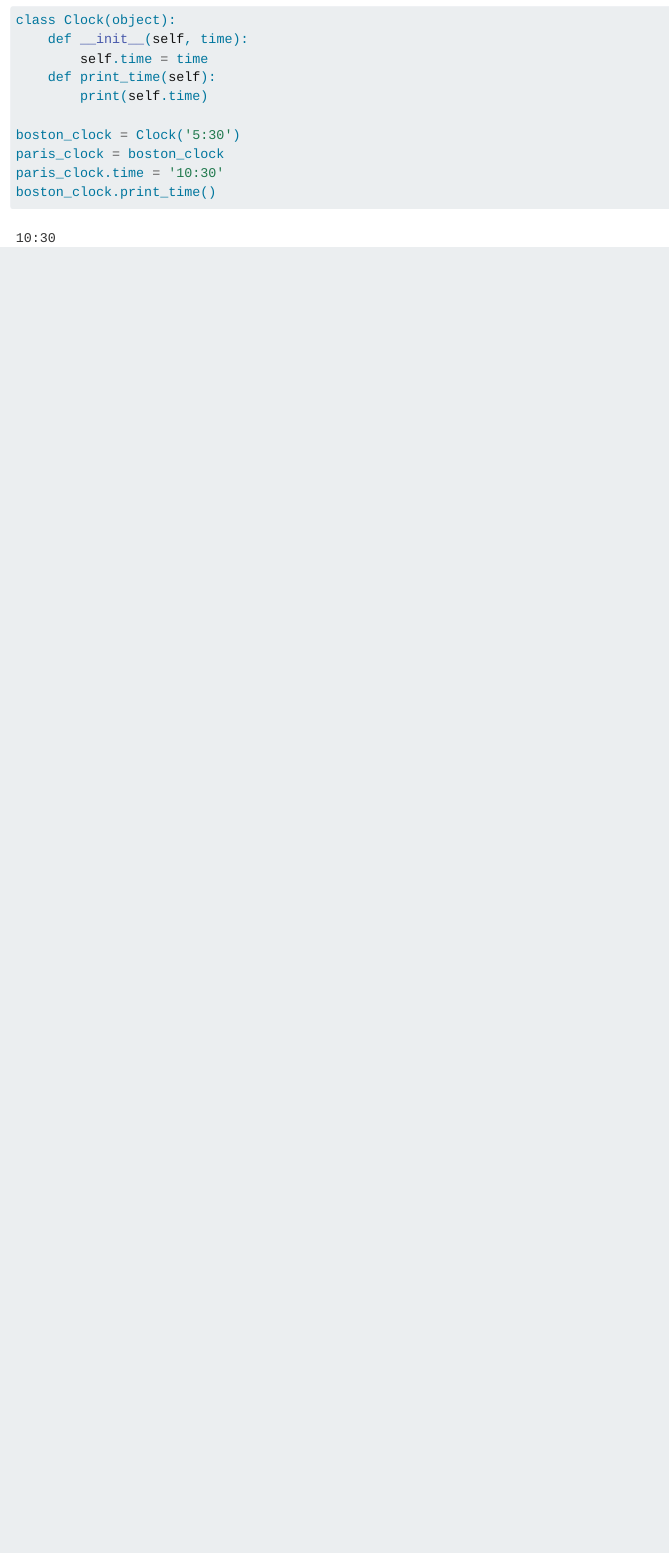
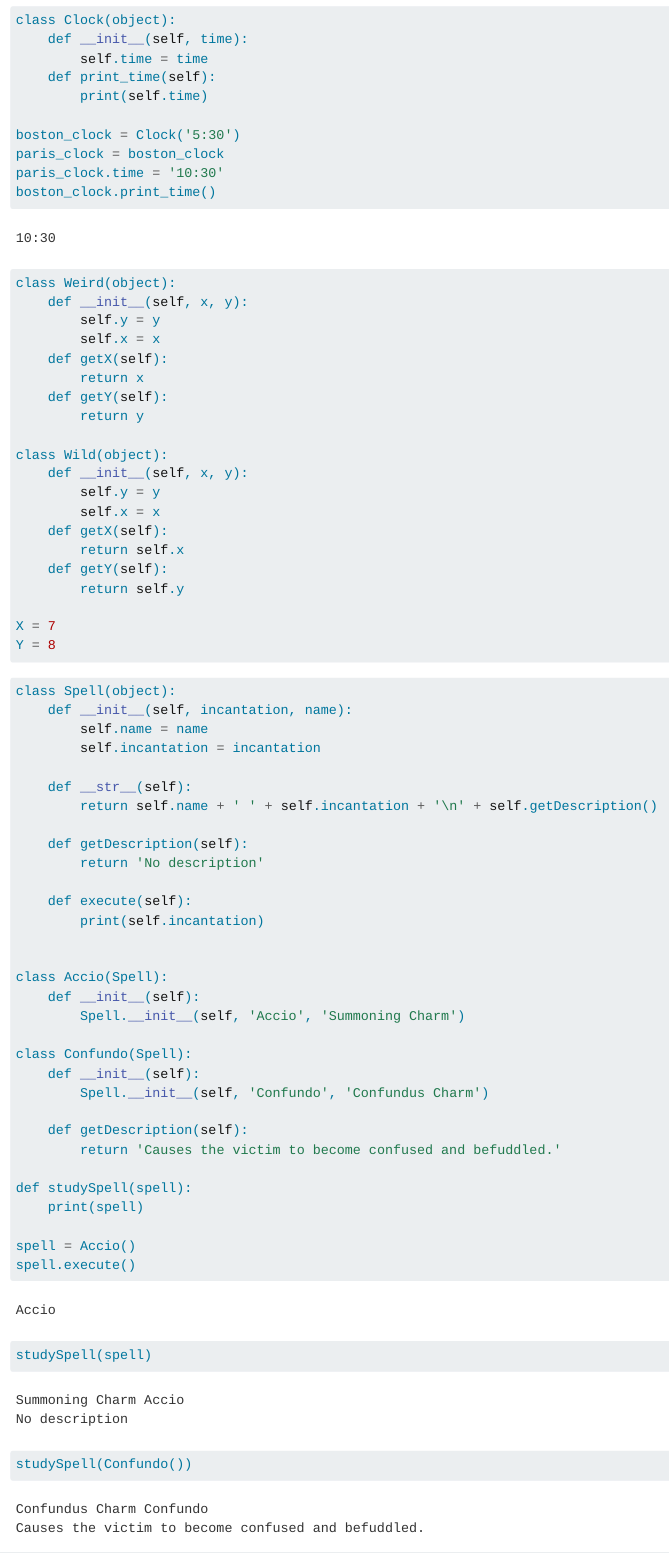
Before and after one commit to jocifuentesr/ct-python-mitx, a Quarto document (lecture9_sandbox.qmd): the page in a window 1100 px wide, from 530 px down. Rendered offline with R 4.5, knitr and Pandoc in place of Quarto, with nearby package versions; some code elsewhere in the file could not run offline.

Commit message:
Lesson 09 finished

````diff
--- a/lecture9_sandbox.qmd
+++ b/lecture9_sandbox.qmd
@@ -36,3 +36,67 @@ paris_clock = boston_clock
 paris_clock.time = '10:30'
 boston_clock.print_time()
 ```
+
+
+```{python}
+class Weird(object):
+    def __init__(self, x, y):
+        self.y = y
+        self.x = x
+    def getX(self):
+        return x
+    def getY(self):
+        return y
+
+class Wild(object):
+    def __init__(self, x, y):
+        self.y = y
+        self.x = x
+    def getX(self):
+        return self.x
+    def getY(self):
+        return self.y
+
+X = 7
+Y = 8
+```
+
+
+```{python}
+class Spell(object):
+    def __init__(self, incantation, name):
+        self.name = name
+        self.incantation = incantation
+
+    def __str__(self):
+        return self.name + ' ' + self.incantation + '\n' + self.getDescription()
+
+    def getDescription(self):
+        return 'No description'
+
+    def execute(self):
+        print(self.incantation)
+
+
+class Accio(Spell):
+    def __init__(self):
+        Spell.__init__(self, 'Accio', 'Summoning Charm')
+
+class Confundo(Spell):
+    def __init__(self):
+        Spell.__init__(self, 'Confundo', 'Confundus Charm')
+
+    def getDescription(self):
+        return 'Causes the victim to become confused and befuddled.'
+
+def studySpell(spell):
+    print(spell)
+
+spell = Accio()
+spell.execute()
+studySpell(spell)
+studySpell(Confundo())
+```
+
+
+```{python}
````
Also changed, not shown: lecture9_sandbox.qmd (42 more changed lines).
